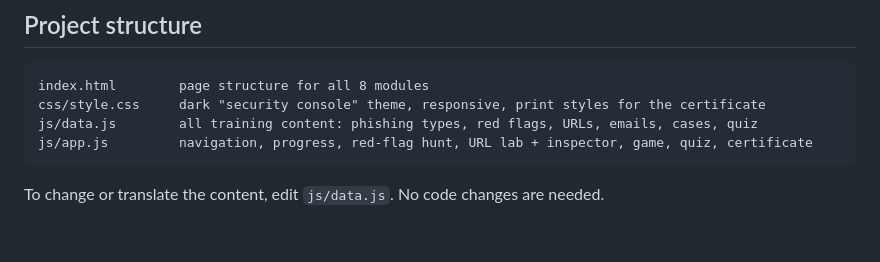
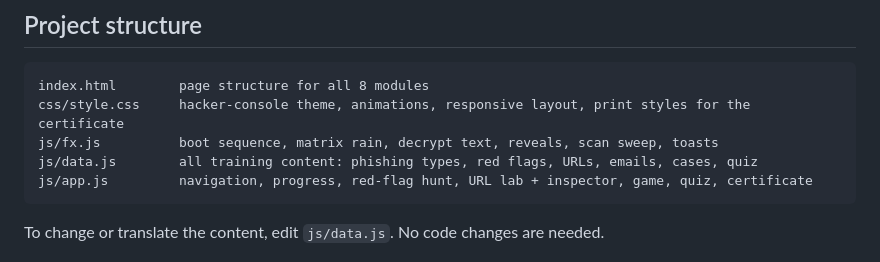
Before and after one commit to jaylalkiya/CodeAlpha_PhishingAwareness, a Markdown page: README.md, the part around one of its changes. Drawn GitHub-style; blank space fills up the shorter version.

````diff
--- a/README.md
+++ b/README.md
@@ -52,7 +66,8 @@ It's a teaching aid, not a safety guarantee, and says so.
 
 ```
 index.html        page structure for all 8 modules
-css/style.css     dark "security console" theme, responsive, print styles for the certificate
+css/style.css     hacker-console theme, animations, responsive layout, print styles for the certificate
+js/fx.js          boot sequence, matrix rain, decrypt text, reveals, scan sweep, toasts
 js/data.js        all training content: phishing types, red flags, URLs, emails, cases, quiz
 js/app.js         navigation, progress, red-flag hunt, URL lab + inspector, game, quiz, certificate
 ```
````
Also changed, not shown: other parts of README.md (+14 -0 lines), docs/email.png, docs/game.png, docs/home.png, docs/url-inspector.png, 4 other files.
